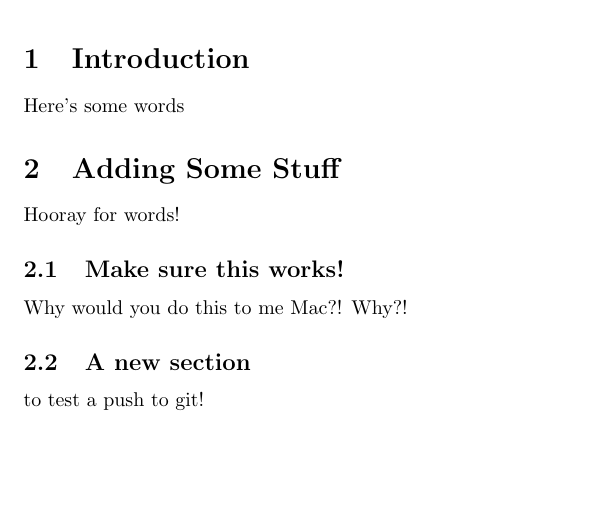
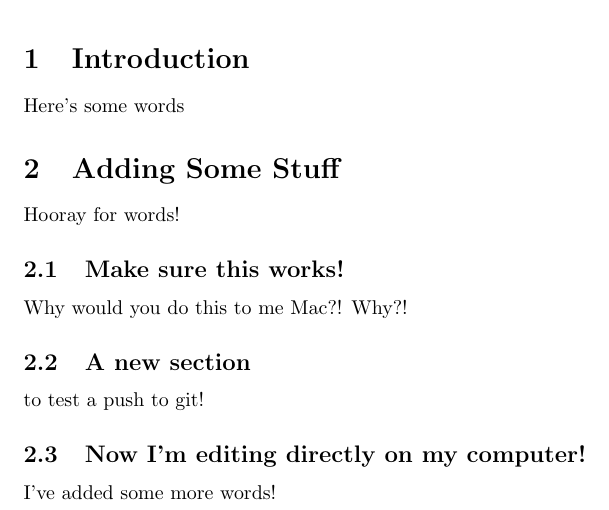
Before and after one commit to laurennc/test-overleaf-sync, a LaTeX document (main.tex): part of the page, cut so that both start at the same text, the shorter picture padded with empty space. Compiled offline with pdfLaTeX.

Commit message:
added a new section on my Desktop

```diff
--- a/main.tex
+++ b/main.tex
@@ -21,4 +21,7 @@ Why would you do this to me Mac?! Why?!
 \subsection{A new section}
 to test a push to git!
 
+\subsection{Now I'm editing directly on my computer!}
+I've added some more words!
+
 \end{document}
```
